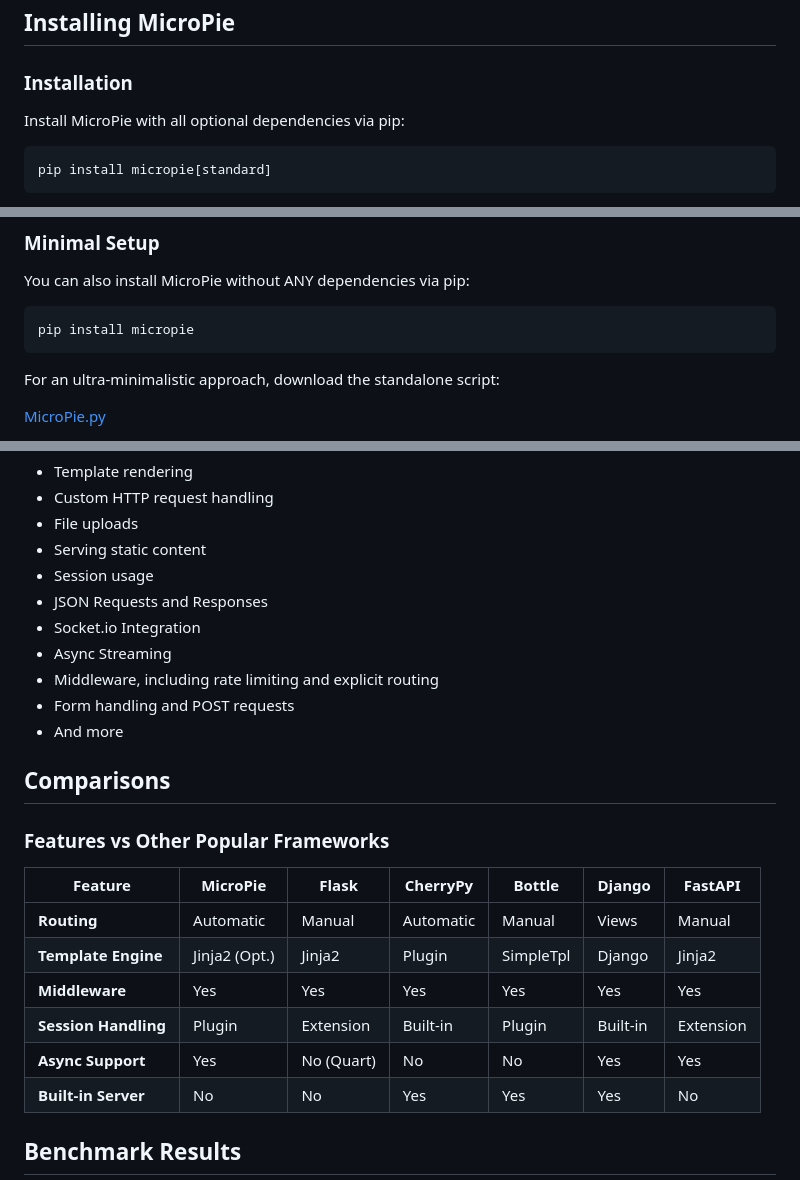
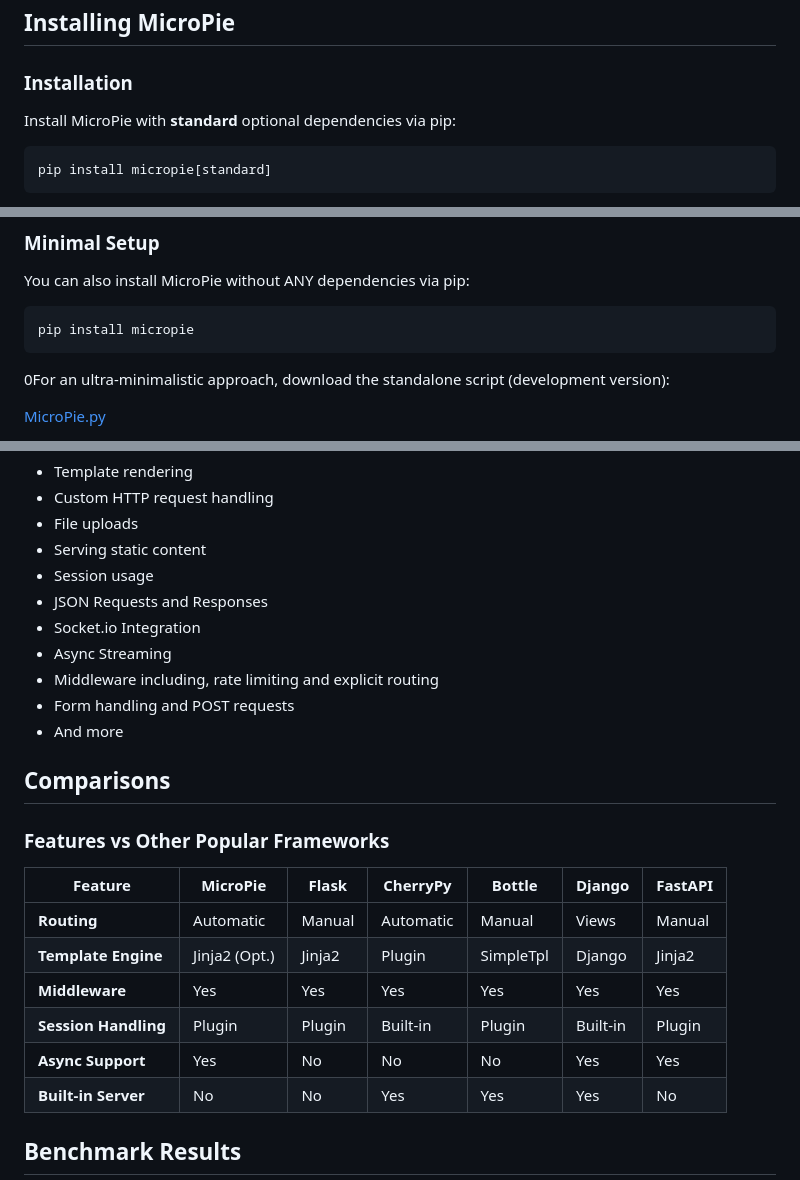
Before and after one commit to patx/micropie, a Markdown page: README.md, 3 parts joined by grey strips. GitHub-like rendering.

Commit message:
fix readme.md typos

````diff
--- a/README.md
+++ b/README.md
@@ -24,7 +24,7 @@
 ## **Installing MicroPie**
 
 ### **Installation**
-Install MicroPie with all optional dependencies via pip:
+Install MicroPie with **standard** optional dependencies via pip:
 ```bash
 pip install micropie[standard]
 ```
@@ -40,8 +40,7 @@ You can also install MicroPie without ANY dependencies via pip:
 ```bash
 pip install micropie
 ```
-
-For an ultra-minimalistic approach, download the standalone script:
+0For an ultra-minimalistic approach, download the standalone script (development version):
 
 [MicroPie.py](https://raw.githubusercontent.com/patx/micropie/refs/heads/main/MicroPie.py)
 
@@ -217,7 +216,7 @@ The best way to get an idea of how MicroPie works is to see it in action! Check
 - JSON Requests and Responses
 - Socket.io Integration
 - Async Streaming
-- Middleware, including rate limiting and explicit routing
+- Middleware including, rate limiting and explicit routing
 - Form handling and POST requests
 - And more
 
@@ -230,8 +229,8 @@ The best way to get an idea of how MicroPie works is to see it in action! Check
 | **Routing**         | Automatic     | Manual       | Automatic  | Manual       | Views        | Manual          |
 | **Template Engine** | Jinja2 (Opt.) | Jinja2       | Plugin     | SimpleTpl    | Django       | Jinja2          |
 | **Middleware**      | Yes           | Yes          | Yes        | Yes          | Yes          | Yes             |
-| **Session Handling**| Plugin        | Extension    | Built-in   | Plugin       | Built-in     | Extension       |
-| **Async Support**   | Yes           | No (Quart)   | No         | No           | Yes          | Yes             |
+| **Session Handling**| Plugin        | Plugin       | Built-in   | Plugin       | Built-in     | Plugin          |
+| **Async Support**   | Yes           | No           | No         | No           | Yes          | Yes             |
 | **Built-in Server** | No            | No           | Yes        | Yes          | Yes          | No              |
 
 ## Benchmark Results
````
